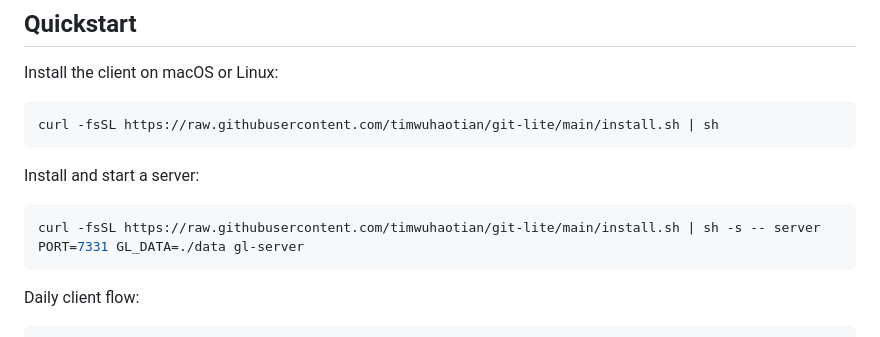
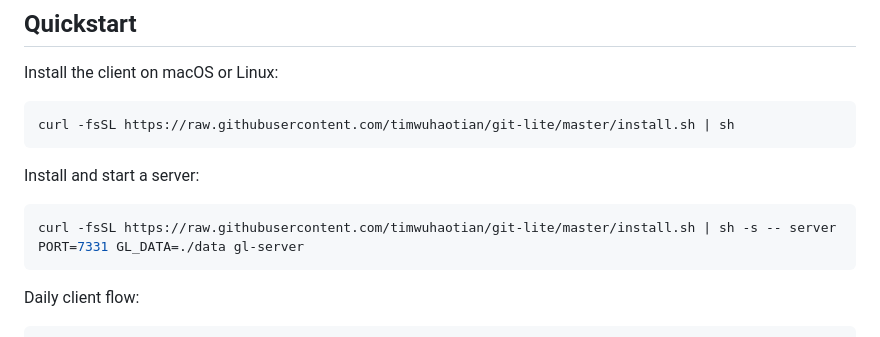
Before and after one commit to timwuhaotian/git-lite, a Markdown page: README.md, the part around the change. Rendered like a GitHub page.

Commit message:
Fix installer URLs for master branch

````diff
--- a/README.md
+++ b/README.md
@@ -29,13 +29,13 @@ gl push                        # home server has it in a second
 Install the client on macOS or Linux:
 
 ```sh
-curl -fsSL https://raw.githubusercontent.com/timwuhaotian/git-lite/main/install.sh | sh
+curl -fsSL https://raw.githubusercontent.com/timwuhaotian/git-lite/master/install.sh | sh
 ```
 
 Install and start a server:
 
 ```sh
-curl -fsSL https://raw.githubusercontent.com/timwuhaotian/git-lite/main/install.sh | sh -s -- server
+curl -fsSL https://raw.githubusercontent.com/timwuhaotian/git-lite/master/install.sh | sh -s -- server
 PORT=7331 GL_DATA=./data gl-server
 ```
 
````
Also changed, not shown: docs/CLIENT.md (+1 -1 lines), docs/SERVER.md (+2 -2 lines).
